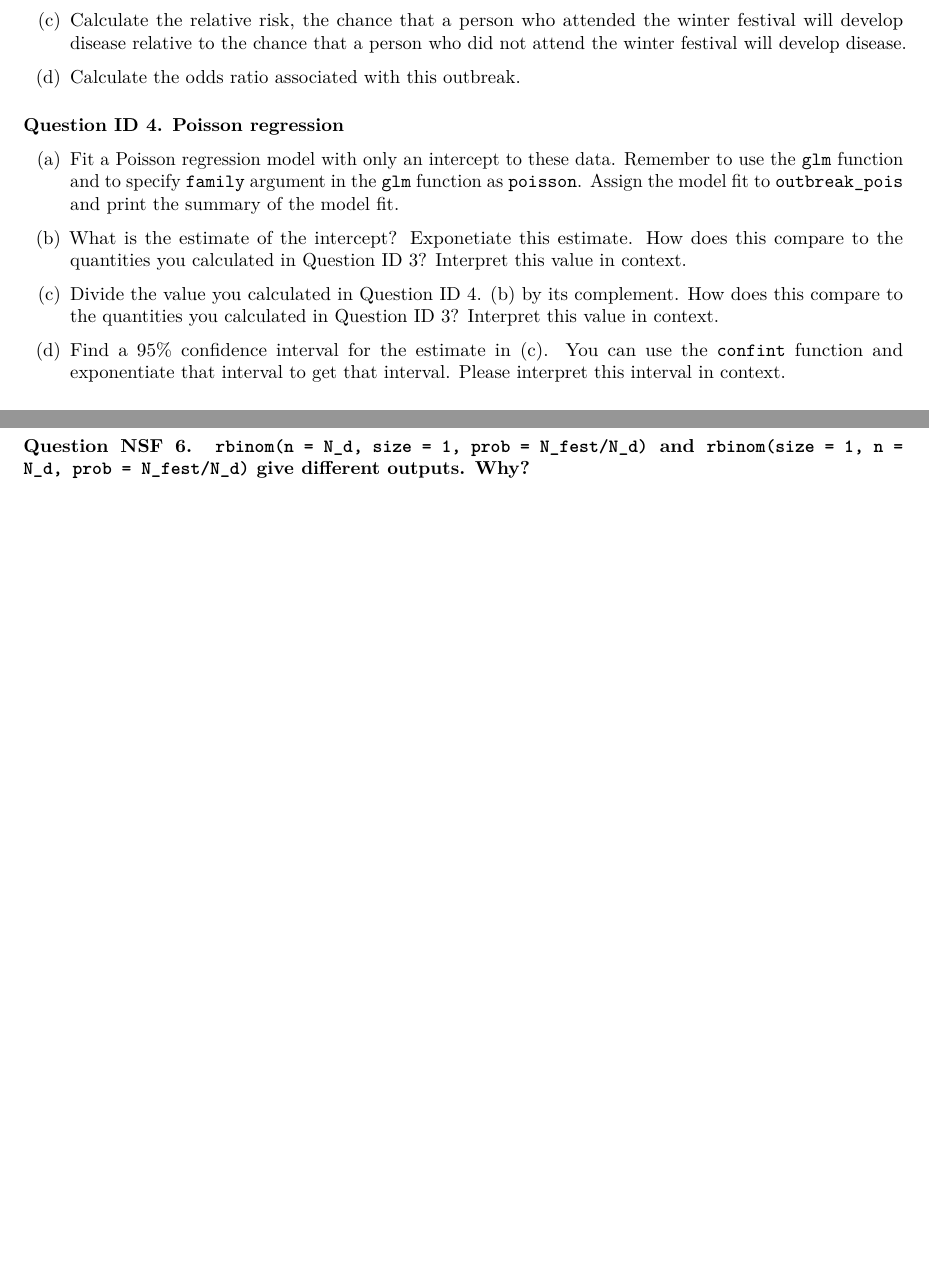
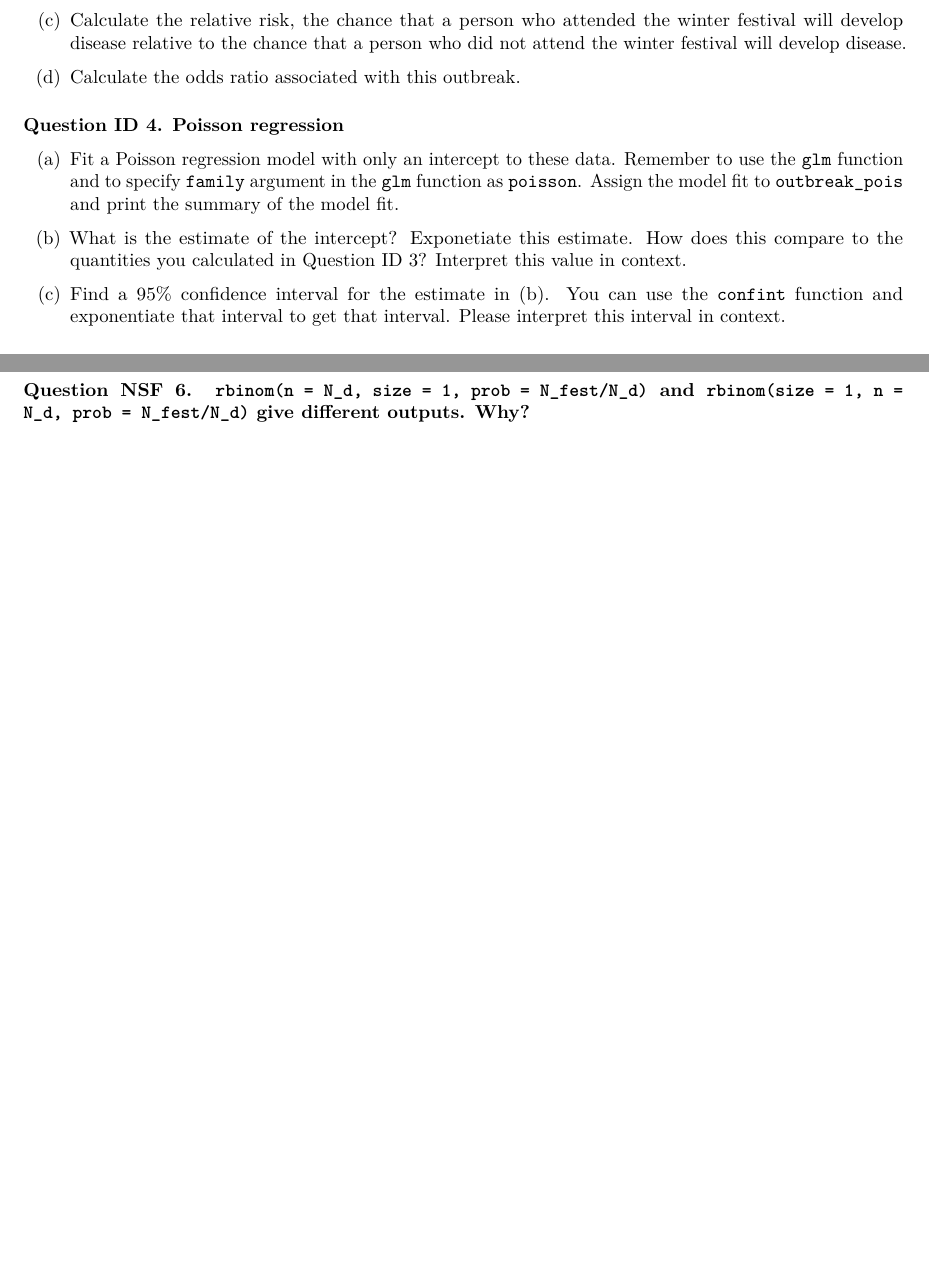
Before and after one commit to mhc-stat-244nf-f2021/Homework_3, an R Markdown document (STAT244NF_HW3_OR_RR.Rmd): two parts of pages 2 and 3 of 3, joined at a grey line, cut so that both start at the same text. Rendered offline with R 4.5, knitr and Pandoc, then LaTeX, with nearby package versions.

Commit message:
Add files via upload

````diff
--- a/STAT244NF_HW3_OR_RR.Rmd
+++ b/STAT244NF_HW3_OR_RR.Rmd
@@ -94,13 +94,7 @@ id_outbreak <- data.frame(source = rbinom(N_d, 1, prob = N_fest/N_d))
 
 ```
 
-(c) Divide the value you calculated in Question ID 4. (b) by its complement. How does this compare to the quantities you calculated in Question ID 3? Interpret this value in context.
-
-```{r}
-
-```
-
-(d) Find a 95% confidence interval for the estimate in (c). You can use the `confint` function and exponentiate that interval to get that interval. Please interpret this interval in context.
+(c) Find a 95% confidence interval for the estimate in (b). You can use the `confint` function and exponentiate that interval to get that interval. Please interpret this interval in context.
 
 ```{r}
 
````
